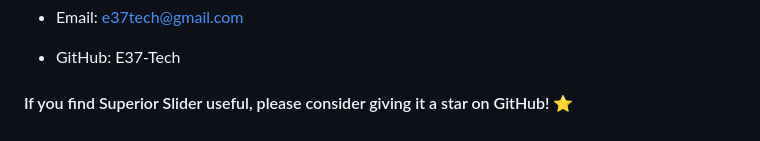
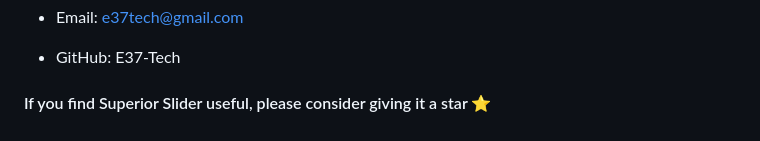
Before and after one commit to E37-Tech/superior-slider, a Markdown page: README.md, the part around the change. Rendered like a GitHub page.

```diff
--- a/README.md
+++ b/README.md
@@ -271,4 +271,4 @@ npm run build
 - Email: e37tech@gmail.com
 - GitHub: E37-Tech
 
-#### If you find Superior Slider useful, please consider giving it a star on GitHub! ⭐
+#### If you find Superior Slider useful, please consider giving it a star ⭐
```
